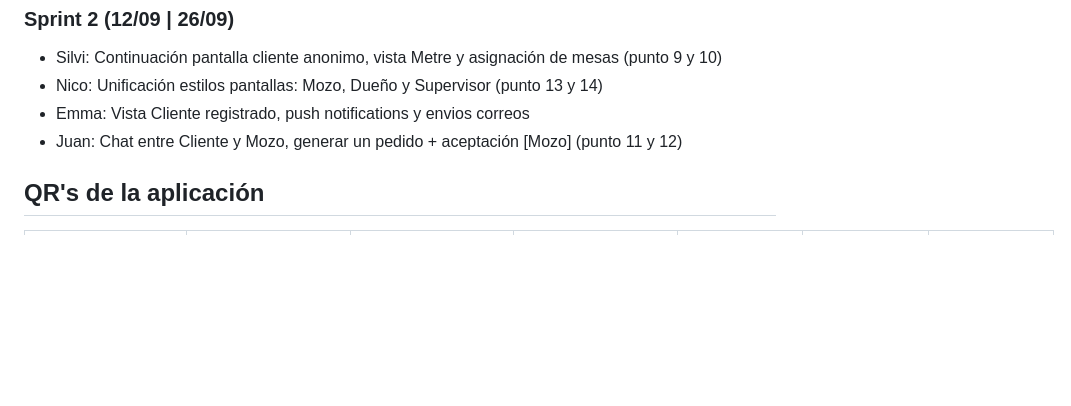
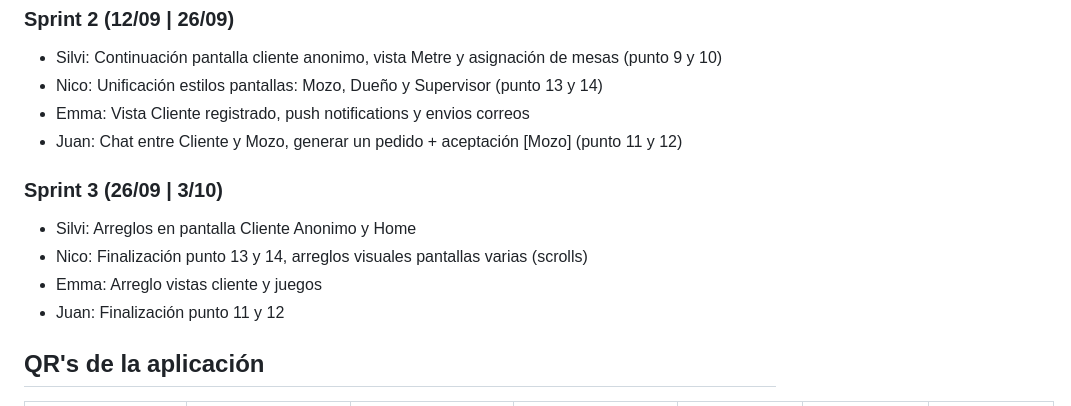
Before and after one commit to nmdoyhenart/Chido-2026, a Markdown page: README.md, the part around one of its changes. Drawn GitHub-style; blank space fills up the shorter version.

Commit message:
Update README with Sprint 3 details and role changes
Added details for Sprint 3 and updated roles for Mozo and Cocinero.

```diff
--- a/README.md
+++ b/README.md
@@ -45,6 +45,12 @@ Aplicación mobile para la gestión integral de un restaurante, enfocada en la e
 - Emma: Vista Cliente registrado, push notifications y envios correos
 - Juan: Chat entre Cliente y Mozo, generar un pedido + aceptación [Mozo] (punto 11 y 12)
 
+### Sprint 3 (26/09 | 3/10)
+- Silvi: Arreglos en pantalla Cliente Anonimo y Home
+- Nico: Finalización punto 13 y 14, arreglos visuales pantallas varias (scrolls)
+- Emma: Arreglo vistas cliente y juegos
+- Juan: Finalización punto 11 y 12
+
 ## QR's de la aplicación
 
 | QR entrada (Cliente anonimo) | QR Mesa 1 | QR Mesa 2 | QR Mesa 3 | QR Mesa 4 | QR Mesa 5 | QR Mesa 6 |
```
Also changed, not shown: other parts of README.md (+25 -18 lines).
